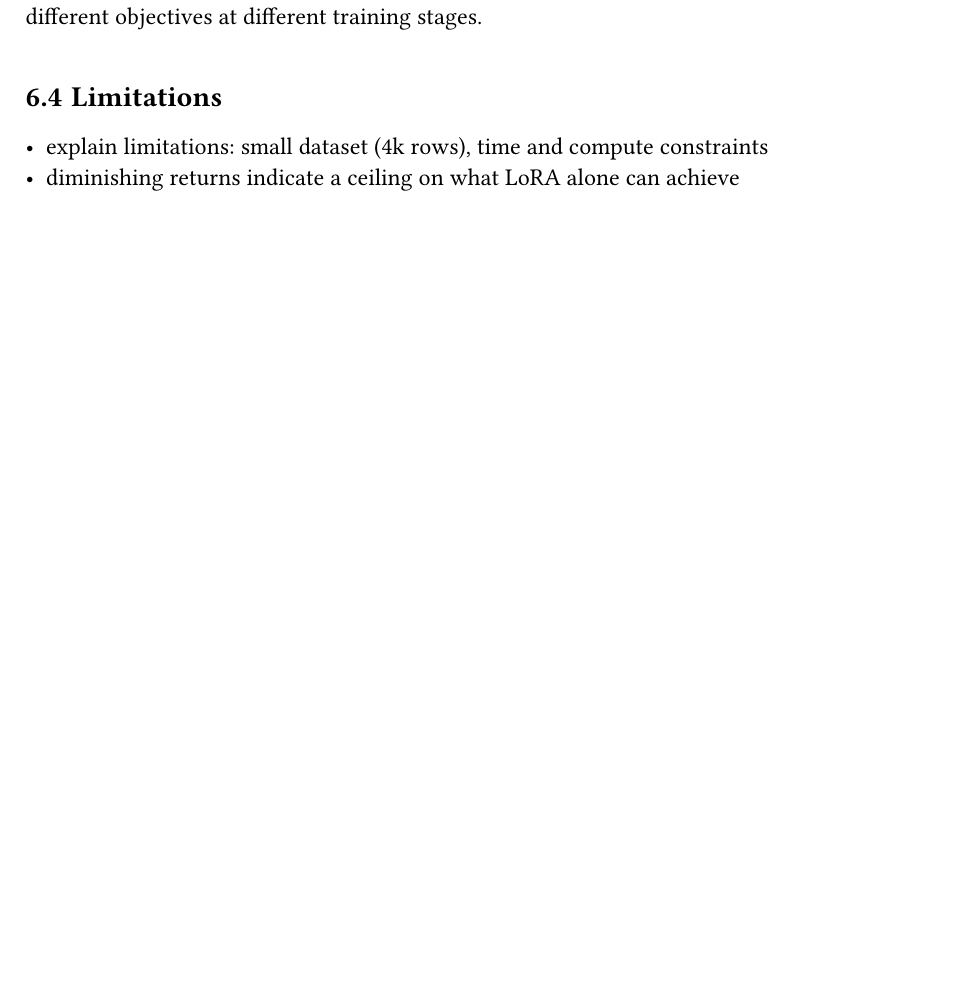
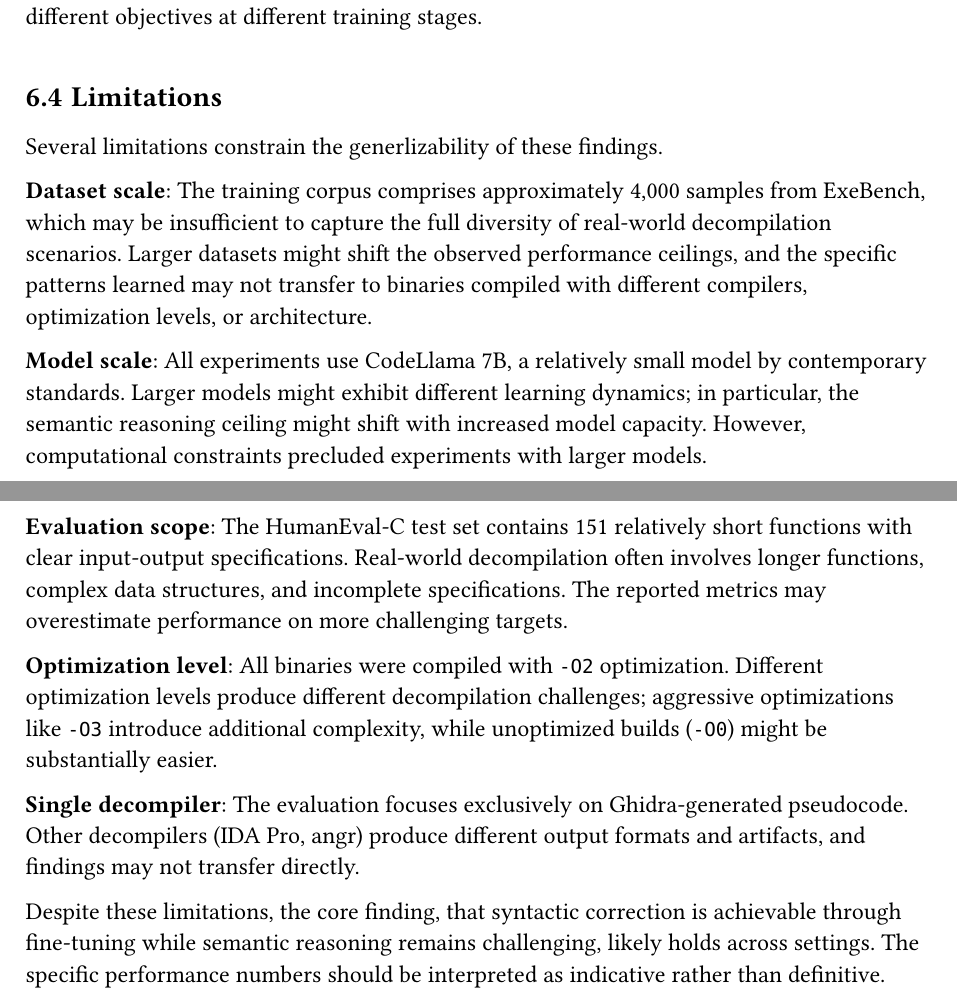
Before and after one commit to bananaprotocol/RevBench, a Typst document (thesis/thesis.typ): part of page 26 of 28 before the commit and two parts of pages 26 and 27 of 29 after it, the two joined at a grey line, cut so that both start at the same text, the shorter picture padded with empty space. Compiled offline with Typst 0.15.

Commit message:
feat(thesis): add limitations section

```diff
--- a/thesis/thesis.typ
+++ b/thesis/thesis.typ
@@ -786,8 +786,27 @@ Rather than training on a fixed mixture of examples, adaptive strategies could e
 
 == Limitations
 
-- explain limitations: small dataset (4k rows), time and compute constraints
-- diminishing returns indicate a ceiling on what LoRA alone can achieve
+Several limitations constrain the generlizability of these findings.
+
+*Dataset scale*: The training corpus comprises approximately 4,000 samples from ExeBench, which may be insufficient to capture the full diversity of real-world decompilation scenarios.
+Larger datasets might shift the observed performance ceilings, and the specific patterns learned may not transfer to binaries compiled with different compilers, optimization levels, or architecture.
+
+*Model scale*: All experiments use CodeLlama 7B, a relatively small model by contemporary standards.
+Larger models might exhibit different learning dynamics; in particular, the semantic reasoning ceiling might shift with increased model capacity.
+However, computational constraints precluded experiments with larger models.
+
+*Evaluation scope*: The HumanEval-C test set contains 151 relatively short functions with clear input-output specifications.
+Real-world decompilation often involves longer functions, complex data structures, and incomplete specifications.
+The reported metrics may overestimate performance on more challenging targets.
+
+*Optimization level*: All binaries were compiled with `-O2` optimization.
+Different optimization levels produce different decompilation challenges; aggressive optimizations like `-O3` introduce additional complexity, while unoptimized builds (`-O0`) might be substantially easier.
+
+*Single decompiler*: The evaluation focuses exclusively on Ghidra-generated pseudocode.
+Other decompilers (IDA Pro, angr) produce different output formats and artifacts, and findings may not transfer directly.
+
+Despite these limitations, the core finding, that syntactic correction is achievable through fine-tuning while semantic reasoning remains challenging, likely holds across settings.
+The specific performance numbers should be interpreted as indicative rather than definitive.
 
 = Conclusion
 
```
